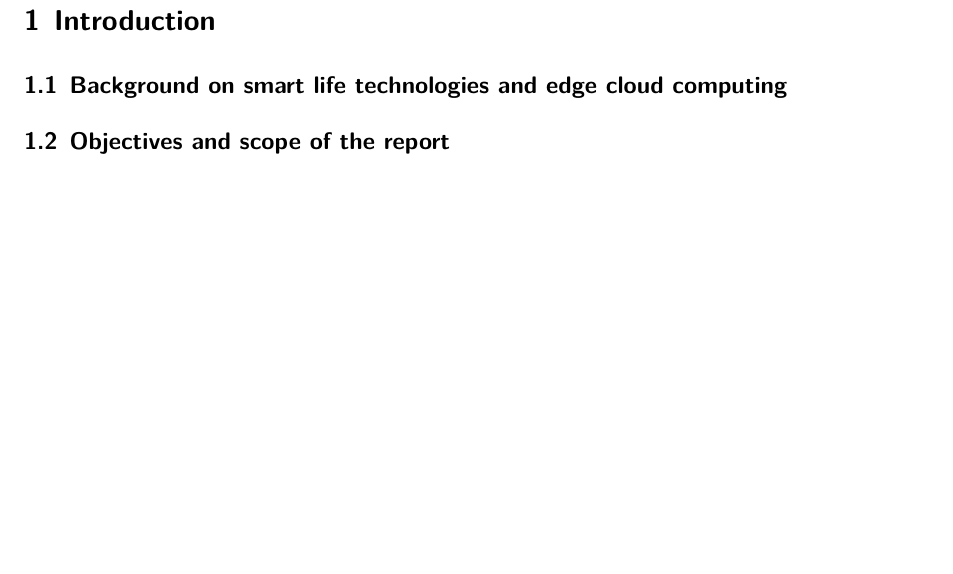
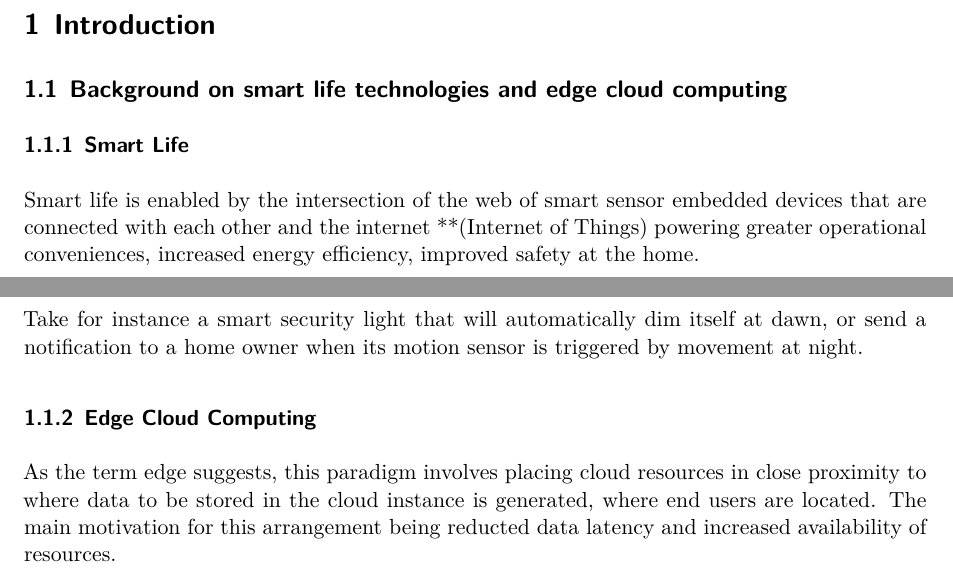
Before and after one commit to ndethi/opit-rai203-t2, a Quarto document (rai-8004-iot/assessment1-smartLifeEdgeCloudTechnologies.qmd): part of page 3 of 3 before the commit and two parts of pages 1 and 2 of 4 after it, the two joined at a grey line, cut so that both start at the same text, the shorter picture padded with empty space. Rendered offline with R 4.5, knitr and Pandoc in place of Quarto, then LaTeX, with nearby package versions.

Commit message:
feat(assessment..qmd): introduce report - smart life and edge cloud compute

```diff
--- a/rai-8004-iot/assessment1-smartLifeEdgeCloudTechnologies.qmd
+++ b/rai-8004-iot/assessment1-smartLifeEdgeCloudTechnologies.qmd
@@ -14,4 +14,10 @@ format:
 
 ## Background on smart life technologies and edge cloud computing
 
-## Objectives and scope of the report
+### Smart Life
+Smart life is enabled by the intersection of the web of smart sensor embedded devices that are connected with each other and the internet **(Internet of Things) powering greater operational conveniences, increased energy efficiency, improved safety at the home.
+
+Take for instance a smart security light that will automatically dim itself at dawn, or send a notification to a home owner when its motion sensor is triggered by movement at night.
+
+### Edge Cloud Computing
+As the term edge suggests, this paradigm involves placing cloud resources in close proximity to where data to be stored in the cloud instance is generated, where end users are located. The main motivation for this arrangement being reducted data latency and increased availability of resources.
```
Also changed, not shown: rai-8004-iot/assessment1-smartLifeEdgeCloudTechnologies.qmd (2 more changed lines).
